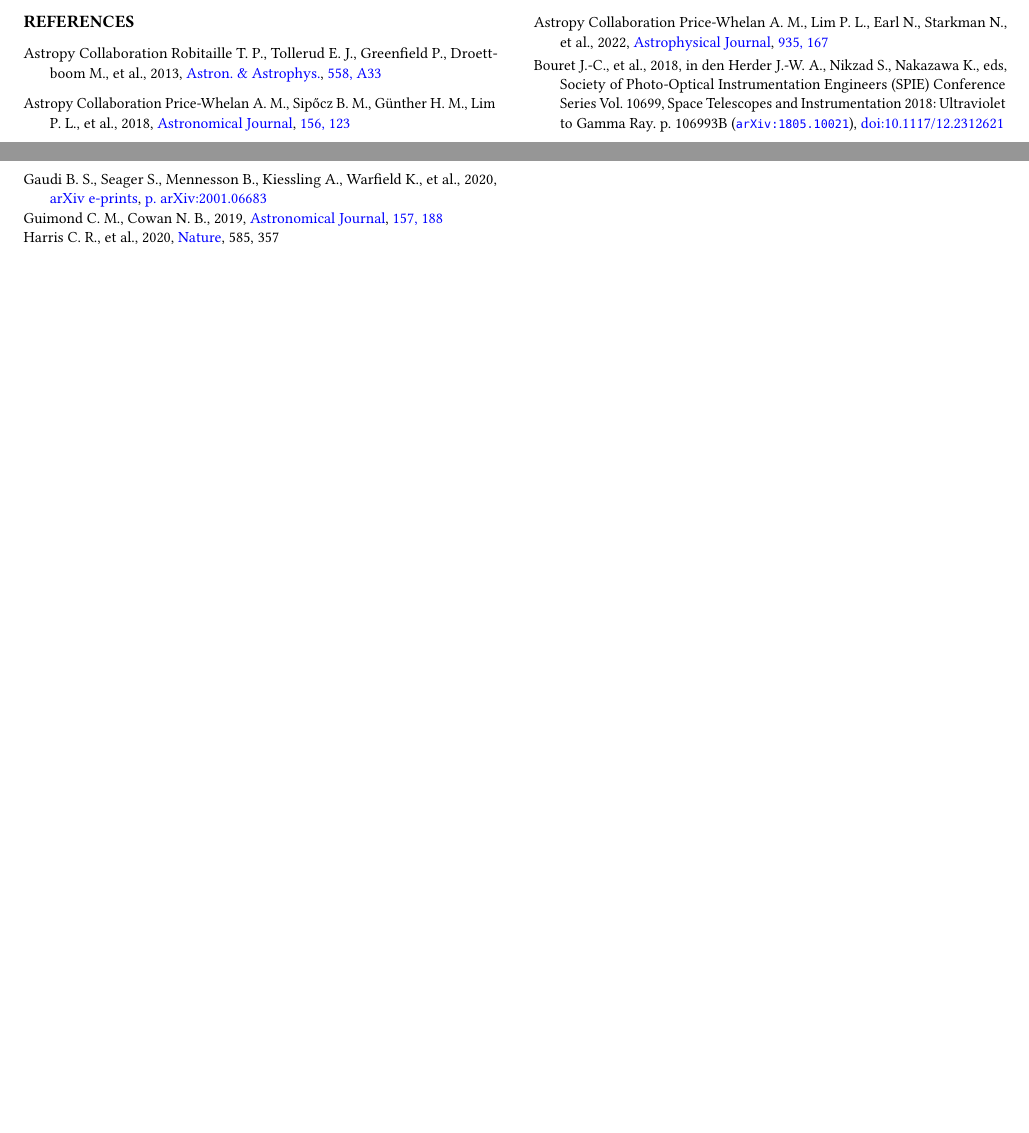
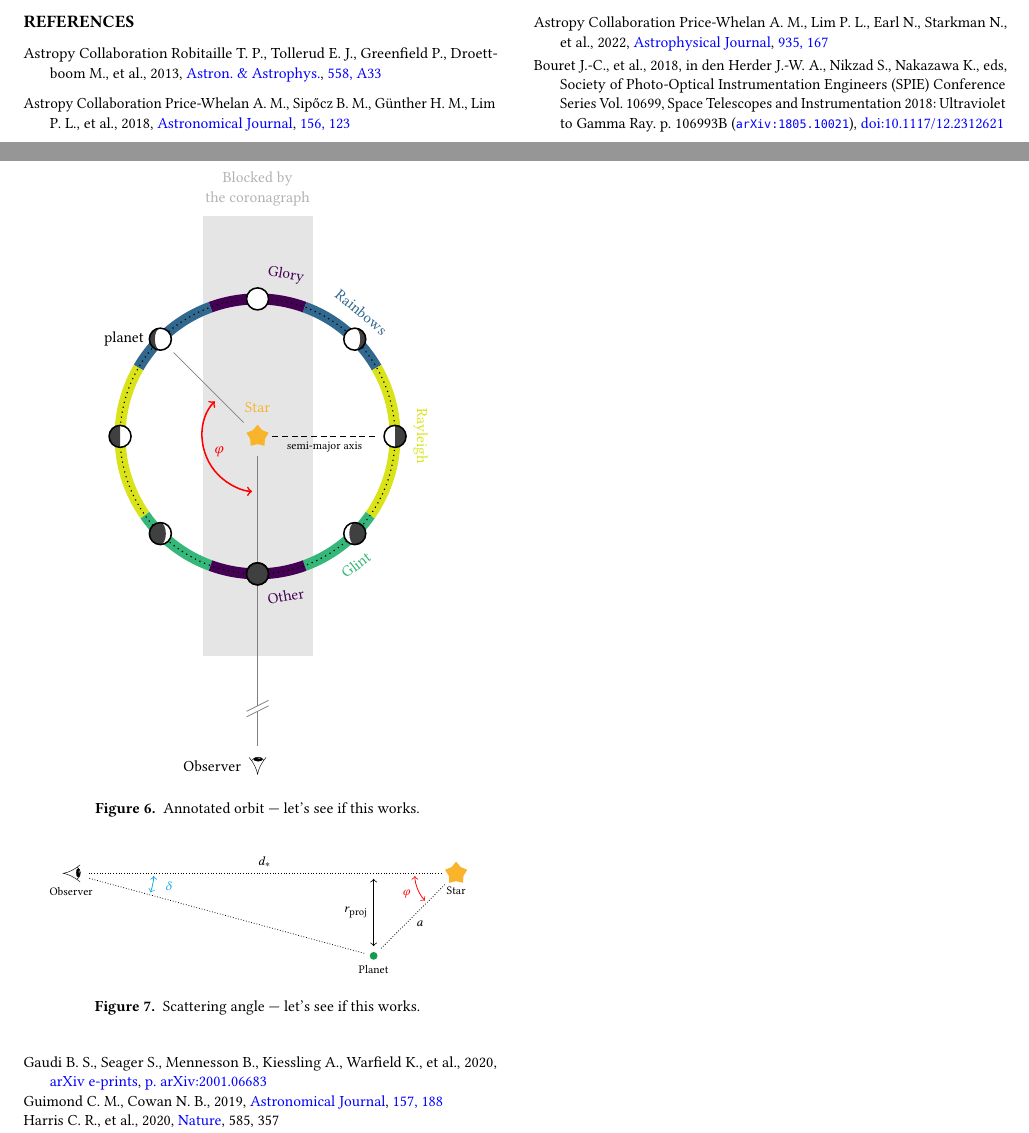
Before and after one commit to mkenworthy/HWObows, a LaTeX paper (src/tex/ms.tex, which reads src/tex/tikz/annotated-orbit.tex, src/tex/tikz/scattering-angle.tex): two parts of pages 5 and 6 of 6, joined at a grey line, cut so that both start at the same text, the shorter picture padded with empty space. Compiled offline with pdfLaTeX; a LaTeX package or settings file that is missing is left out.

Commit message:
Add TikZ plots

```diff
--- a/src/tex/ms.tex
+++ b/src/tex/ms.tex
@@ -6,6 +6,7 @@
 ]{mnras}
 
 \usepackage[T1]{fontenc}
+\usepackage[dvipsnames, x11names]{xcolor}
 
 \renewcommand{\baselinestretch}{1.0} % Change to 1.65 for double spacing
 \usepackage{showyourwork}
@@ -32,15 +33,16 @@
 \usepackage{microtype}
 \usepackage{csquotes}
 \usepackage[capitalise]{cleveref}
-%\usepackage[dvipsnames, x11names]{xcolor}
 %\usepackage{xspace}
 
 \usepackage{standalone}
 \usepackage{tikz}
 \usetikzlibrary{
+    calc,
     positioning,
     shapes,
 }
+
 
 \usepackage{siunitx}
 \sisetup{
@@ -448,6 +450,25 @@ Each plot has been scaled such that the habitable zone occupies the same radius,
     \label{fig:accessible_phase_angles}
 \end{figure*}
 
+\begin{figure}
+    \centering
+    \includestandalone{tikz/annotated-orbit}
+    \caption{
+        Annotated orbit --- let's see if this works.
+    }
+    \label{fig:annotated-orbit}
+\end{figure}
+
+\begin{figure}
+    \centering
+    \includestandalone{tikz/scattering-angle}
+    \caption{
+        Scattering angle --- let's see if this works.
+    }
+    \label{fig:scattering-angle}
+\end{figure}
+
+
 \subsection{The glory of Alpha Cen}%Halelujah
 \label{sec:ealpha-cen}
 \textbf{Glory science, what it tells us (Kim)}
--- /dev/null
+++ b/src/tex/tikz/annotated-orbit.tex
@@ -0,0 +1,119 @@
+\documentclass[10pt, crop, margin=0.5mm, dvipsnames]{standalone}
+
+\usepackage{libertine}
+\usepackage[libertine]{newtxmath}
+
+\usepackage{tikz}
+\usetikzlibrary{
+    calc,
+    positioning,
+    shapes,
+}
+
+\usepackage{xcolor}
+
+
+\begin{document}
+\begin{tikzpicture}
+
+    % Define command for the "eye" symbol
+    \newcommand*\lateraleye{%
+       \scalebox{0.15}{
+    \tikzset{every picture/.style={line width=0.75pt}}
+    \begin{tikzpicture}[x=0.75pt,y=0.75pt,yscale=-1,xscale=1]
+    \draw  [line width=1.5]  (300,100.33) .. controls (326,122) and (352,135) .. (378,139.33) .. controls (352,143.67) and (326,156.67) .. (300,178.33) ;
+    \draw  [fill={rgb, 255:red, 0; green, 0; blue, 0 }  ,fill opacity=1 ] (308.94,116.33) .. controls (313.87,116.33) and (317.86,125.51) .. (317.85,136.83) .. controls (317.84,148.15) and (313.84,157.33) .. (308.91,157.33) .. controls (303.99,157.32) and (300,148.14) .. (300.01,136.82) .. controls (300.02,125.5) and (304.02,116.32) .. (308.94,116.33) -- cycle ;
+    \draw  [draw opacity=0][line width=1.5]  (314.84,166.6) .. controls (311.87,164.64) and (309.14,162.18) .. (306.76,159.24) .. controls (295.12,144.82) and (296.6,124.33) .. (310.07,113.45) .. controls (311.48,112.32) and (312.96,111.33) .. (314.5,110.49) -- (331.14,139.55) -- cycle ; \draw  [line width=1.5]  (314.84,166.6) .. controls (311.87,164.64) and (309.14,162.18) .. (306.76,159.24) .. controls (295.12,144.82) and (296.6,124.33) .. (310.07,113.45) .. controls (311.48,112.32) and (312.96,111.33) .. (314.5,110.49) ;
+    \draw  [fill={rgb, 255:red, 255; green, 255; blue, 255 }  ,fill opacity=1 ] (304.43,124.2) .. controls (306.09,124.25) and (307.32,128.01) .. (307.18,132.6) .. controls (307.05,137.19) and (305.59,140.88) .. (303.93,140.83) .. controls (302.27,140.78) and (301.03,137.02) .. (301.17,132.43) .. controls (301.31,127.83) and (302.76,124.15) .. (304.43,124.2) -- cycle ;
+    \end{tikzpicture}
+    }\,}
+
+    % Command for arc with defined center
+    \def\centerarc[#1](#2)(#3:#4:#5){ \draw[#1] ($(#2)+({#5*cos(#3)},{#5*sin(#3)})$) arc (#3:#4:#5); }
+
+    % Command for planet dayside
+    % Arguments: center, radius, color, rotation (-180,...,180)
+    \newcommand\dayside[4]
+    {%
+      \ifnum #4 > 0
+        \pgfmathsetmacro\lb{ #2}            % left  arc, horizontal axis
+        \pgfmathsetmacro\rb{ #2*(90-#4)/90} % right arc, horizontal axis
+      \else
+        \pgfmathsetmacro\lb{-#2*(90+#4)/90} % left  arc, horizontal axis
+        \pgfmathsetmacro\rb{-#2}            % right arc, horizontal axis
+      \fi
+      \draw[thick,#3,fill=white] #1 circle (#2);
+      \fill[#3,opacity=0.75] ($#1+(0,#2)$) arc (90:270:\lb cm and #2 cm)
+                                          arc (270:90:\rb cm and #2 cm);
+    }
+
+    % Define color scheme
+    \definecolor{rayleigh}{HTML}{dae319}
+    \definecolor{glint}{HTML}{35b779}
+    \definecolor{rainbow}{HTML}{31688e}
+    \definecolor{other}{HTML}{440154}
+
+    % Background (to center stuff)
+    \draw [fill=white, draw=none] (-3.3, 0) rectangle (3.3, 0);
+
+    % Plot what's blocked by the coronagraph
+    \draw [fill=black!10, draw=none] (-1, -4) rectangle (1, 4);
+    \node [align=center, black!30, font=\small] at (0, 4.5) {Blocked by\\ the coronagraph};
+
+    % Define radius
+    \def\radius{2.5}
+
+    % Color-code the orbit
+    \centerarc [other, line width=2mm](0, 0)(90:70:\radius);
+    \centerarc [other, line width=2mm](0, 0)(90:110:\radius);
+    \node [other, anchor=south, font=\small, rotate=80-90] at (80:\radius+0.25) {Glory};
+
+    \centerarc [rainbow, line width=2mm](0, 0)(70:30:\radius);
+    \centerarc [rainbow, line width=2mm](0, 0)(110:150:\radius);
+    \node [rainbow, anchor=south, font=\small, rotate=50-90] at (50:\radius+0.25) {Rainbows};
+
+    \centerarc [rayleigh, line width=2mm](0, 0)(30:-35:\radius);
+    \centerarc [rayleigh, line width=2mm](0, 0)(150:215:\radius);
+    \node [rayleigh, anchor=south, font=\small, rotate=0-90] at (0:\radius+0.25)  {Rayleigh};
+
+    \centerarc [glint, line width=2mm](0, 0)(-35:-70:\radius);
+    \centerarc [glint, line width=2mm](0, 0)(215:250:\radius);
+    \node [glint, anchor=north, font=\small, rotate=-52.5+90] at (-52.5:\radius+0.25) {Glint};
+
+    \centerarc [other, line width=2mm](0, 0)(-70:-90:\radius);
+    \centerarc [other, line width=2mm](0, 0)(250:270:\radius);
+    \node [other, anchor=north, font=\small, rotate=-80+90] at (-80:\radius+0.25) {Other};
+
+    % Plot the orbit
+    \draw [dotted, black, semithick] (0, 0) circle (\radius);
+
+    % Star, planet position, and observer
+    \node [star, fill=Dandelion, star points=5, inner sep=1mm] (star) (star) at (0, 0) {};
+    \node [Dandelion, above=1mm of star] {Star};
+    \node [] (planet) at (135:\radius) {};
+    \node [black, left=1mm of planet.west] {planet};
+    \node [circle, anchor=center, align=center, rotate=-90, inner sep=0mm] (observer) at (0, -6) {\lateraleye};
+    \node [black, anchor=east, xshift=-2mm] at (observer) {Observer};
+
+    % Plot some lines
+    \draw [shorten <= 1mm, shorten >= 3mm, densely dashed] (star) -- node [pos=0.45, font=\scriptsize, below=0mm] {semi-major axis} (0:\radius);
+    \draw [shorten >= 2mm, shorten <= 2mm, gray] (star) -- (planet);
+    \draw [shorten >= 1mm, shorten <= 2mm, gray] (star) -- (observer);
+    \begin{scope}[yshift=-5cm]
+        \draw [white, thick] (0, 0) -- (0, 0.1);
+        \draw [gray] (-0.2, -0.1) -- (0.2, 0.1);
+        \draw [gray] (-0.2, 0) -- (0.2, 0.2);
+    \end{scope}
+
+
+    % Plot planets (daysides)
+    \foreach\i in {-180,-135,...,180} {
+        \dayside{(\i+90:\radius)}{0.2}{black}{\i};
+    }
+
+    % Plot the scattering angle in red
+    \draw [draw=red, thick, shorten >= 1mm, shorten <= 1mm, <->] ($(0, 0)+({1*cos(135)},{1*sin(135)})$) arc (135:270:1);
+    \node [red] at (202.5:0.75) {$\varphi$};
+
+\end{tikzpicture}
+\end{document}
--- /dev/null
+++ b/src/tex/tikz/scattering-angle.tex
@@ -0,0 +1,55 @@
+\documentclass[10pt, crop, margin=0.5mm, dvipsnames]{standalone}
+
+\usepackage{libertine}
+\usepackage[libertine]{newtxmath}
+
+\usepackage{tikz}
+\usetikzlibrary{
+    positioning,
+    shapes,
+}
+
+\usepackage{xcolor}
+
+
+\begin{document}
+\begin{tikzpicture}
+
+    % Define command for the "eye" symbol
+    \newcommand*\lateraleye{%
+       \scalebox{0.15}{
+    \tikzset{every picture/.style={line width=0.75pt}}
+    \begin{tikzpicture}[x=0.75pt,y=0.75pt,yscale=-1,xscale=1]
+    \draw  [line width=1.5]  (300,100.33) .. controls (326,122) and (352,135) .. (378,139.33) .. controls (352,143.67) and (326,156.67) .. (300,178.33) ;
+    \draw  [fill={rgb, 255:red, 0; green, 0; blue, 0 }  ,fill opacity=1 ] (308.94,116.33) .. controls (313.87,116.33) and (317.86,125.51) .. (317.85,136.83) .. controls (317.84,148.15) and (313.84,157.33) .. (308.91,157.33) .. controls (303.99,157.32) and (300,148.14) .. (300.01,136.82) .. controls (300.02,125.5) and (304.02,116.32) .. (308.94,116.33) -- cycle ;
+    \draw  [draw opacity=0][line width=1.5]  (314.84,166.6) .. controls (311.87,164.64) and (309.14,162.18) .. (306.76,159.24) .. controls (295.12,144.82) and (296.6,124.33) .. (310.07,113.45) .. controls (311.48,112.32) and (312.96,111.33) .. (314.5,110.49) -- (331.14,139.55) -- cycle ; \draw  [line width=1.5]  (314.84,166.6) .. controls (311.87,164.64) and (309.14,162.18) .. (306.76,159.24) .. controls (295.12,144.82) and (296.6,124.33) .. (310.07,113.45) .. controls (311.48,112.32) and (312.96,111.33) .. (314.5,110.49) ;
+    \draw  [fill={rgb, 255:red, 255; green, 255; blue, 255 }  ,fill opacity=1 ] (304.43,124.2) .. controls (306.09,124.25) and (307.32,128.01) .. (307.18,132.6) .. controls (307.05,137.19) and (305.59,140.88) .. (303.93,140.83) .. controls (302.27,140.78) and (301.03,137.02) .. (301.17,132.43) .. controls (301.31,127.83) and (302.76,124.15) .. (304.43,124.2) -- cycle ;
+    \end{tikzpicture}
+    }\,}
+
+
+    % Star
+    \node [star, fill=Dandelion, star points=5, inner sep=1mm] (star) at (0, 0) {};
+    \node [below=0mm of star, font=\scriptsize] {Star};
+
+    % Planet
+    \node [circle, fill=ForestGreen, inner sep=0.5mm] (planet) at (-1.5, -1.5) {};
+    \node [below=0mm of planet, font=\scriptsize] {Planet};
+
+    % Observer
+    \node [inner sep=0mm] (observer) at (-7, 0) {\reflectbox{\lateraleye}};
+    \node [below=0mm of observer, font=\scriptsize] {Observer};
+
+    \draw [shorten >= 1mm, shorten <= 1mm, <->] (planet) -- node [pos=0.5, left=0mm, font=\scriptsize] {$r_\mathrm{proj}$} ++(0, 1.5);
+
+    % phi
+    \draw[draw=red, <->, shorten >= 0.5mm, shorten <= 0.5mm] (-0.75, 0) arc[start angle=180, end angle=225, radius=0.75cm] node [pos=0.5, red, font=\scriptsize, xshift=-2mm, yshift=-1mm] {$\varphi$};
+
+    \draw[draw=Cerulean, <->, shorten >= 0.5mm, shorten <= 0.5mm] (-5.5, 0) arc[start angle=0, end angle=-23, radius=1cm] node [pos=0.5, Cerulean, font=\scriptsize, xshift=3mm, yshift=-0.25mm] {$\delta$};
+
+    \draw [shorten >= 1mm, shorten <= 1mm, densely dotted] (star) --node [pos=0.6, right=0.1, font=\scriptsize] {$a$} (planet);
+    \draw [shorten >= 1mm, shorten <= 1mm, densely dotted] (star) -- node [pos=0.5, above=0, font=\scriptsize] {$d_*$} (observer);
+    \draw [shorten >= 1mm, shorten <= 1mm, densely dotted] (planet) -- (observer);
+
+\end{tikzpicture}
+\end{document}
```
